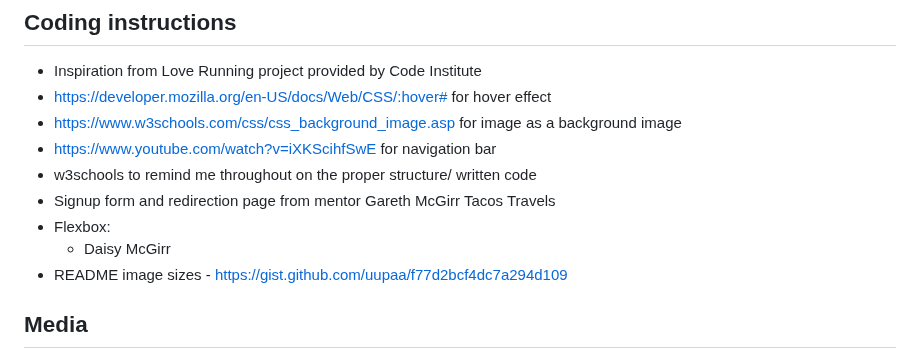
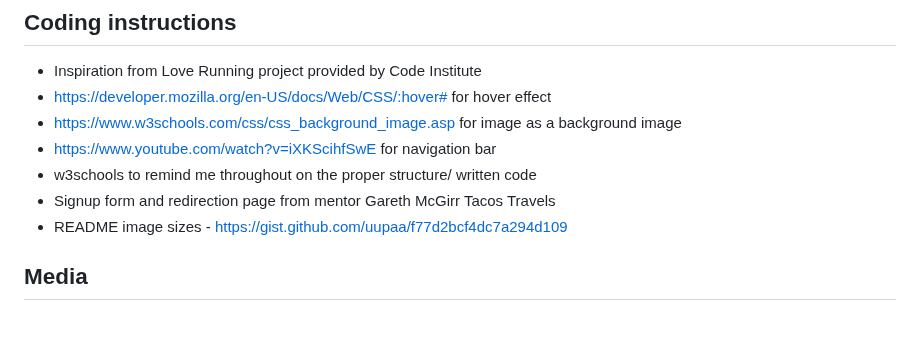
Before and after one commit to abikirkham/the-soul-train, a Markdown page: README.md, the part around the change. Rendered like a GitHub page; blank space fills up the shorter version.

```diff
--- a/README.md
+++ b/README.md
@@ -272,8 +272,6 @@ This project, *The Soul Train*, is deployed using GitHub pages using the followi
 * https://www.youtube.com/watch?v=iXKScihfSwE for navigation bar
 * w3schools to remind me throughout on the proper structure/ written code
 * Signup form and redirection page from mentor Gareth McGirr Tacos Travels
-* Flexbox:
-    * Daisy McGirr
 * README image sizes - https://gist.github.com/uupaa/f77d2bcf4dc7a294d109
 
 ## Media
```
